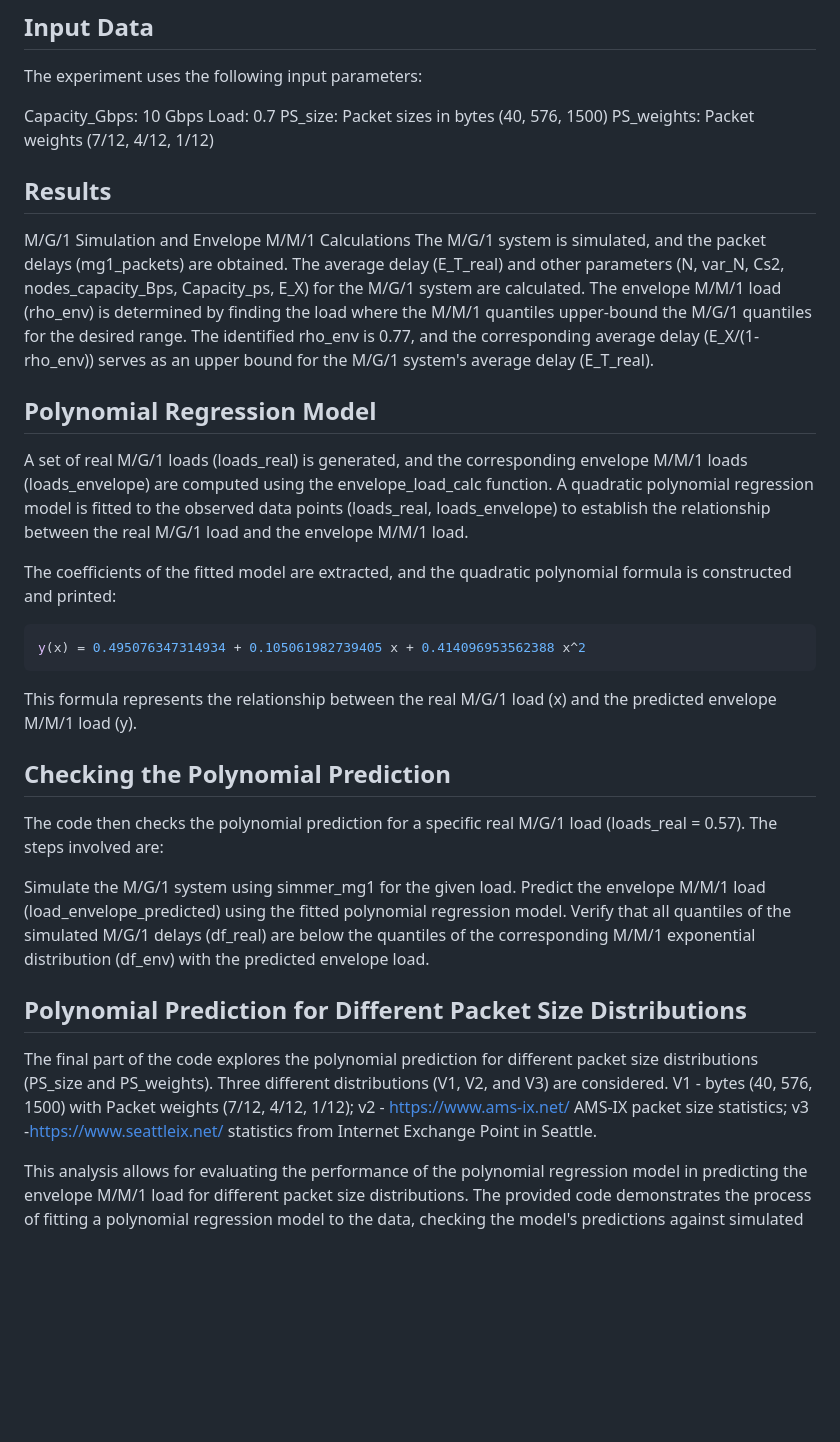
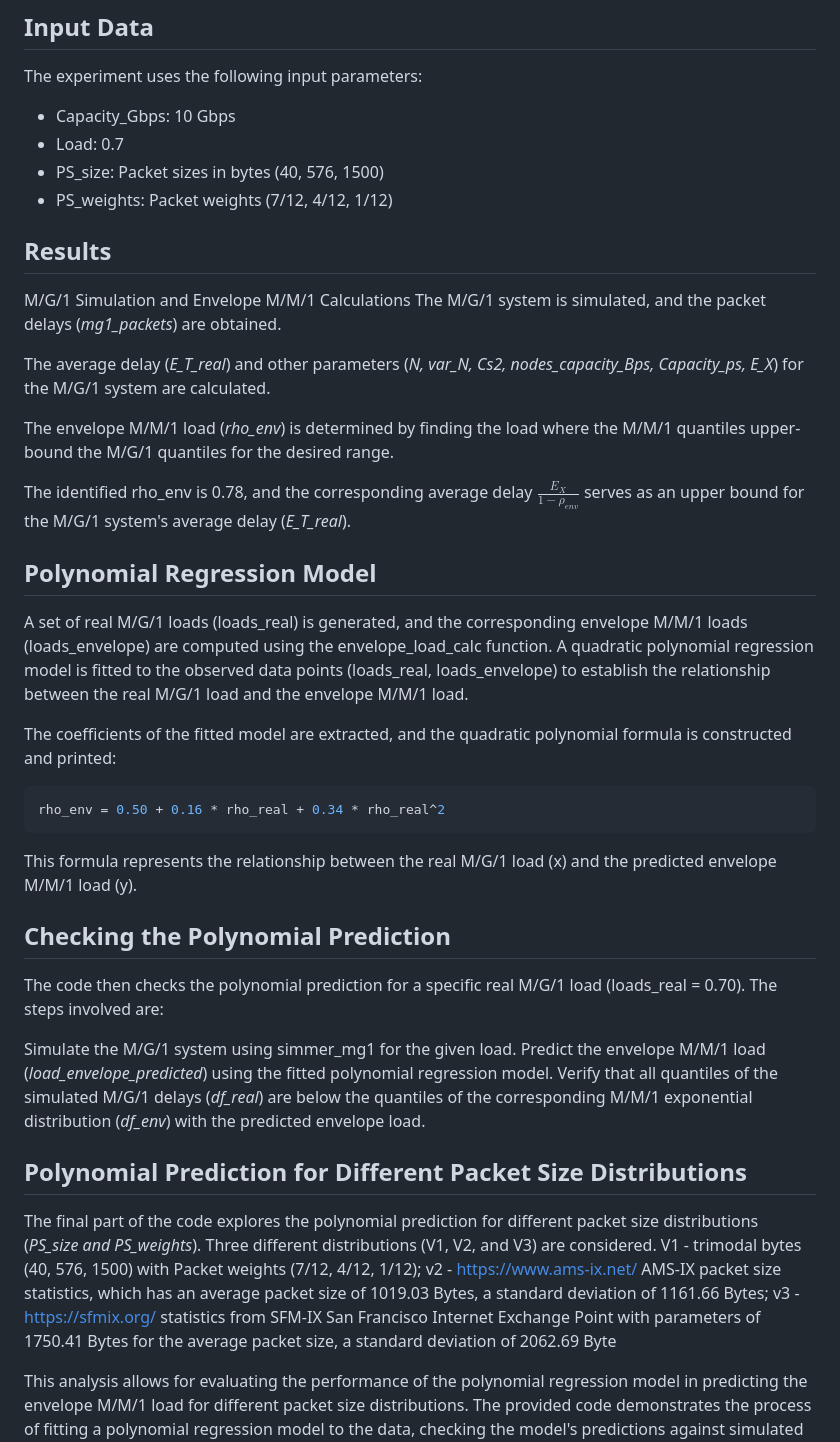
Before and after one commit to NataliaBlueCloud/MG1-to-MM1-Envelope-Approximation, a Markdown page: README.md, the part around the change. Rendered like a GitHub page; blank space fills up the shorter version.

````diff
--- a/README.md
+++ b/README.md
@@ -42,17 +42,21 @@ The envelope_load_calc function is used to determine the appropriate M/M/1 envel
 ## Input Data
 The experiment uses the following input parameters:
 
-Capacity_Gbps: 10 Gbps
-Load: 0.7
-PS_size: Packet sizes in bytes (40, 576, 1500)
-PS_weights: Packet weights (7/12, 4/12, 1/12)
+* Capacity_Gbps: 10 Gbps
+* Load: 0.7
+* PS_size: Packet sizes in bytes (40, 576, 1500)
+* PS_weights: Packet weights (7/12, 4/12, 1/12)
+
 
 ## Results
 M/G/1 Simulation and Envelope M/M/1 Calculations
-The M/G/1 system is simulated, and the packet delays (mg1_packets) are obtained.
-The average delay (E_T_real) and other parameters (N, var_N, Cs2, nodes_capacity_Bps, Capacity_ps, E_X) for the M/G/1 system are calculated.
-The envelope M/M/1 load (rho_env) is determined by finding the load where the M/M/1 quantiles upper-bound the M/G/1 quantiles for the desired range.
-The identified rho_env is 0.77, and the corresponding average delay (E_X/(1-rho_env)) serves as an upper bound for the M/G/1 system's average delay (E_T_real).
+The M/G/1 system is simulated, and the packet delays (_mg1_packets_) are obtained.
+
+The average delay (_E_T_real_) and other parameters (_N, var_N, Cs2, nodes_capacity_Bps, Capacity_ps, E_X_) for the M/G/1 system are calculated.
+
+The envelope M/M/1 load (_rho_env_) is determined by finding the load where the M/M/1 quantiles upper-bound the M/G/1 quantiles for the desired range.
+
+The identified rho_env is 0.78, and the corresponding average delay $\frac{E_X}{1-\rho_{env}}$ serves as an upper bound for the M/G/1 system's average delay (_E_T_real_).
 
 
 ## Polynomial Regression Model
@@ -62,23 +66,23 @@ A quadratic polynomial regression model is fitted to the observed data points (l
 
 The coefficients of the fitted model are extracted, and the quadratic polynomial formula is constructed and printed:
 ```r
-y(x) = 0.495076347314934 + 0.105061982739405 x + 0.414096953562388 x^2
+rho_env = 0.50 + 0.16 * rho_real + 0.34 * rho_real^2
 ```
 
 This formula represents the relationship between the real M/G/1 load (x) and the predicted envelope M/M/1 load (y).
 
 ## Checking the Polynomial Prediction
-The code then checks the polynomial prediction for a specific real M/G/1 load (loads_real = 0.57). The steps involved are:
+The code then checks the polynomial prediction for a specific real M/G/1 load (loads_real = 0.70). The steps involved are:
 
 Simulate the M/G/1 system using simmer_mg1 for the given load.
-Predict the envelope M/M/1 load (load_envelope_predicted) using the fitted polynomial regression model.
-Verify that all quantiles of the simulated M/G/1 delays (df_real) are below the quantiles of the corresponding M/M/1 exponential distribution (df_env) with the predicted envelope load.
+Predict the envelope M/M/1 load (_load_envelope_predicted_) using the fitted polynomial regression model.
+Verify that all quantiles of the simulated M/G/1 delays (_df_real_) are below the quantiles of the corresponding M/M/1 exponential distribution (_df_env_) with the predicted envelope load.
 
 ## Polynomial Prediction for Different Packet Size Distributions
-The final part of the code explores the polynomial prediction for different packet size distributions (PS_size and PS_weights). Three different distributions (V1, V2, and V3) are considered.
-V1 - bytes (40, 576, 1500) with Packet weights (7/12, 4/12, 1/12);
-v2 - https://www.ams-ix.net/ AMS-IX packet size statistics;
-v3 -https://www.seattleix.net/ statistics from Internet Exchange Point in Seattle.
+The final part of the code explores the polynomial prediction for different packet size distributions (_PS_size and PS_weights_). Three different distributions (V1, V2, and V3) are considered.
+V1 - trimodal bytes (40, 576, 1500) with Packet weights (7/12, 4/12, 1/12);
+v2 - https://www.ams-ix.net/ AMS-IX packet size statistics, which has an average packet size of 1019.03 Bytes, a standard deviation of 1161.66 Bytes;
+v3 - https://sfmix.org/ statistics from SFM-IX San Francisco Internet Exchange Point with parameters of 1750.41 Bytes for the average packet size, a standard deviation of 2062.69 Byte
 
 This analysis allows for evaluating the performance of the polynomial regression model in predicting the envelope M/M/1 load for different packet size distributions.
 The provided code demonstrates the process of fitting a polynomial regression model to the data, checking the model's predictions against simulated values, and exploring the model's performance for different input parameters (packet size distributions).
````
